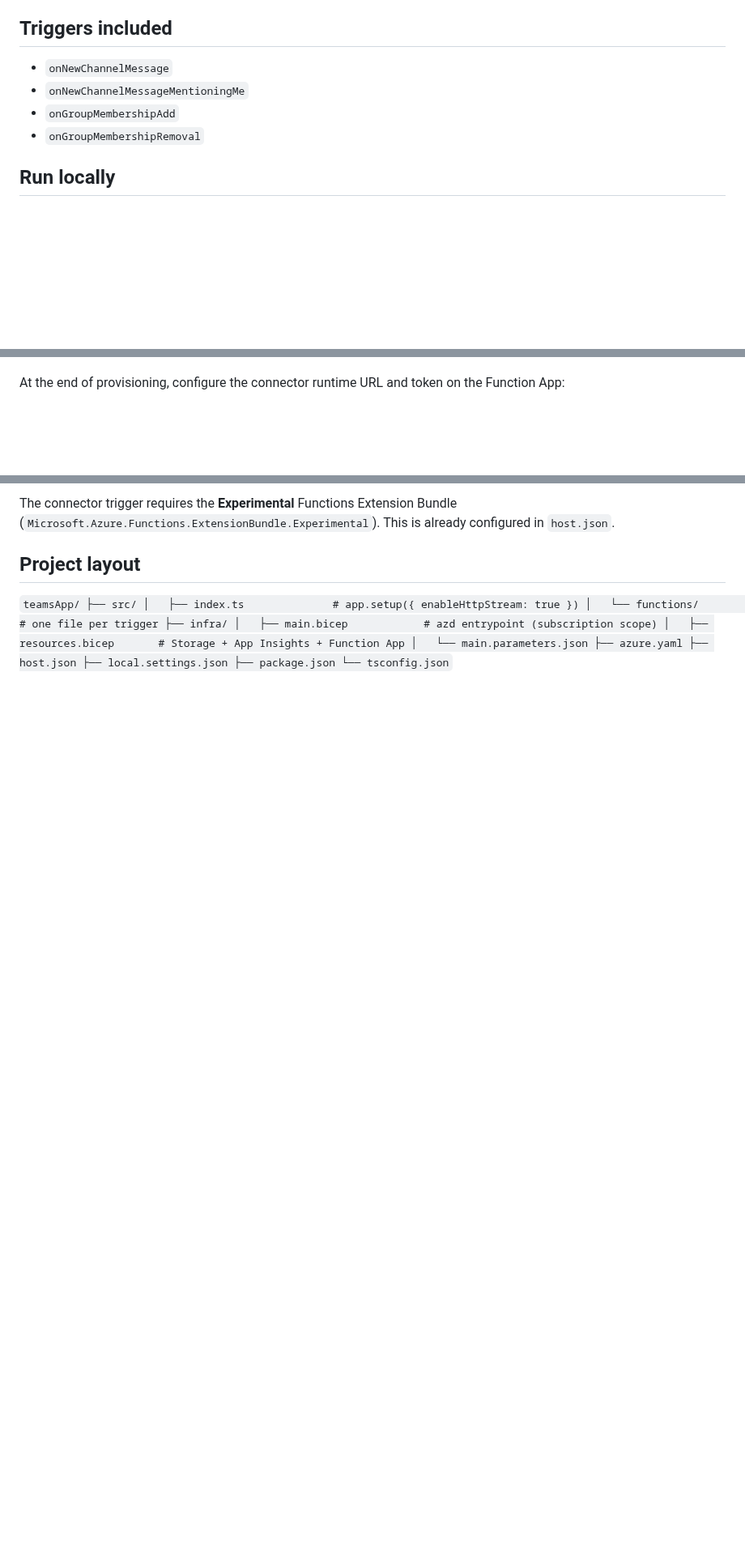
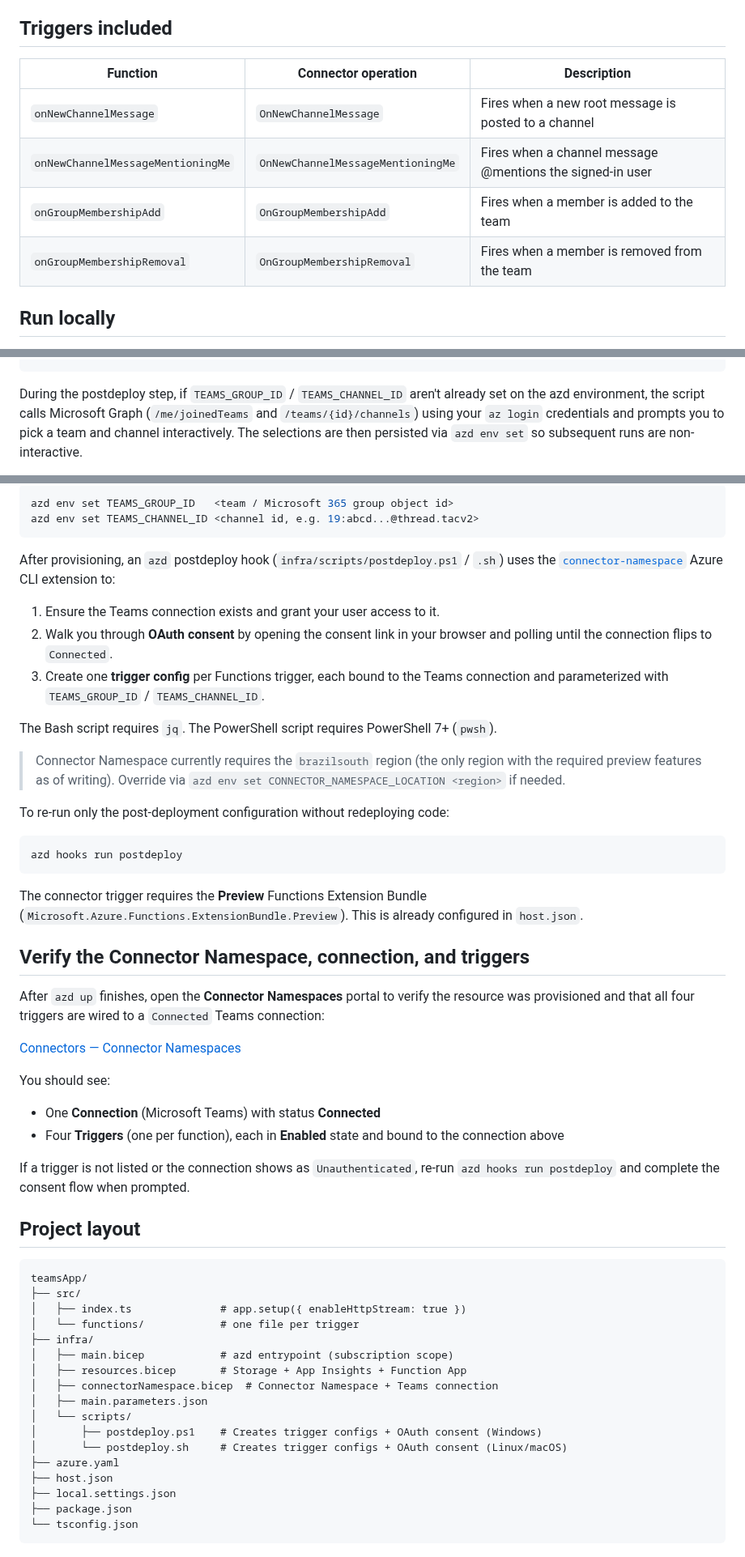
Before and after one commit to Azure-Samples/functions-connectors-typescript, a Markdown page: teamsApp/README.md, 3 parts joined by grey strips. Shown at 81% size. Rendered like a GitHub page; blank space fills up the shorter version.

Commit message:
Added the TeamsApp Sample with azd up

````diff
--- a/teamsApp/README.md
+++ b/teamsApp/README.md
@@ -5,10 +5,12 @@ Azure Functions sample app demonstrating the **Microsoft Teams** connector trigg
 
 ## Triggers included
 
-- `onNewChannelMessage`
-- `onNewChannelMessageMentioningMe`
-- `onGroupMembershipAdd`
-- `onGroupMembershipRemoval`
+| Function | Connector operation | Description |
+| --- | --- | --- |
+| `onNewChannelMessage` | `OnNewChannelMessage` | Fires when a new root message is posted to a channel |
+| `onNewChannelMessageMentioningMe` | `OnNewChannelMessageMentioningMe` | Fires when a channel message @mentions the signed-in user |
+| `onGroupMembershipAdd` | `OnGroupMembershipAdd` | Fires when a member is added to the team |
+| `onGroupMembershipRemoval` | `OnGroupMembershipRemoval` | Fires when a member is removed from the team |
 
 ## Run locally
 
@@ -28,6 +36,11 @@ and Log Analytics, then build and deploy the TypeScript code.
 azd auth login
 azd up
-`
+```
 
-At the end of provisioning, configure the connector runtime URL and token on the Function App:
+During the postdeploy step, if `TEAMS_GROUP_ID` / `TEAMS_CHANNEL_ID` aren't
+already set on the azd environment, the script calls Microsoft Graph
+(`/me/joinedTeams` and `/teams/{id}/channels`) using your `az login`
+credentials and prompts you to pick a team and channel interactively. The
+selections are then persisted via `azd env set` so subsequent runs are
+non-interactive.
 
@@ -39,10 +48,55 @@ azd provision
 
-The connector trigger requires the **Experimental** Functions Extension Bundle (`Microsoft.Azure.Functions.ExtensionBundle.Experimental`).
-This is already configured in `host.json`.
+```sh
+azd env set TEAMS_GROUP_ID   <team / Microsoft 365 group object id>
+azd env set TEAMS_CHANNEL_ID <channel id, e.g. 19:abcd...@thread.tacv2>
+```
+
+After provisioning, an `azd` postdeploy hook
+(`infra/scripts/postdeploy.ps1` / `.sh`) uses the
+[`connector-namespace`](https://github.com/Azure/Connectors) Azure CLI extension to:
+
+1. Ensure the Teams connection exists and grant your user access to it.
+2. Walk you through **OAuth consent** by opening the consent link in your
+   browser and polling until the connection flips to `Connected`.
+3. Create one **trigger config** per Functions trigger, each bound to the
+   Teams connection and parameterized with `TEAMS_GROUP_ID` /
+   `TEAMS_CHANNEL_ID`.
+
+The Bash script requires `jq`. The PowerShell script requires PowerShell 7+ (`pwsh`).
+
+> Connector Namespace currently requires the `brazilsouth` region (the only
+> region with the required preview features as of writing). Override via
+> `azd env set CONNECTOR_NAMESPACE_LOCATION <region>` if needed.
+
+To re-run only the post-deployment configuration without redeploying code:
+
+```sh
+azd hooks run postdeploy
+```
+
+The connector trigger requires the **Preview** Functions Extension Bundle
+(`Microsoft.Azure.Functions.ExtensionBundle.Preview`). This is already configured in `host.json`.
+
+## Verify the Connector Namespace, connection, and triggers
+
+After `azd up` finishes, open the **Connector Namespaces** portal to verify
+the resource was provisioned and that all four triggers are wired to a
+`Connected` Teams connection:
+
+[Connectors — Connector Namespaces](https://connectors.azure.com/)
+
+You should see:
+
+- One **Connection** (Microsoft Teams) with status **Connected**
+- Four **Triggers** (one per function), each in **Enabled** state and bound
+  to the connection above
+
+If a trigger is not listed or the connection shows as `Unauthenticated`,
+re-run `azd hooks run postdeploy` and complete the consent flow when prompted.
 
 ## Project layout
 
-`
+```
 teamsApp/
 ├── src/
 │   ├── index.ts              # app.setup({ enableHttpStream: true })
@@ -50,10 +104,14 @@ teamsApp/
 ├── infra/
 │   ├── main.bicep            # azd entrypoint (subscription scope)
 │   ├── resources.bicep       # Storage + App Insights + Function App
-│   └── main.parameters.json
+│   ├── connectorNamespace.bicep  # Connector Namespace + Teams connection
+│   ├── main.parameters.json
+│   └── scripts/
+│       ├── postdeploy.ps1    # Creates trigger configs + OAuth consent (Windows)
+│       └── postdeploy.sh     # Creates trigger configs + OAuth consent (Linux/macOS)
 ├── azure.yaml
 ├── host.json
 ├── local.settings.json
 ├── package.json
 └── tsconfig.json
-`
+```
````
Also changed, not shown: other parts of teamsApp/README.md (+12 -10 lines), office365App/README.md (+52 -20 lines), office365App/docs/connector-namespace-overview-office365.png (added), 7 other files.
